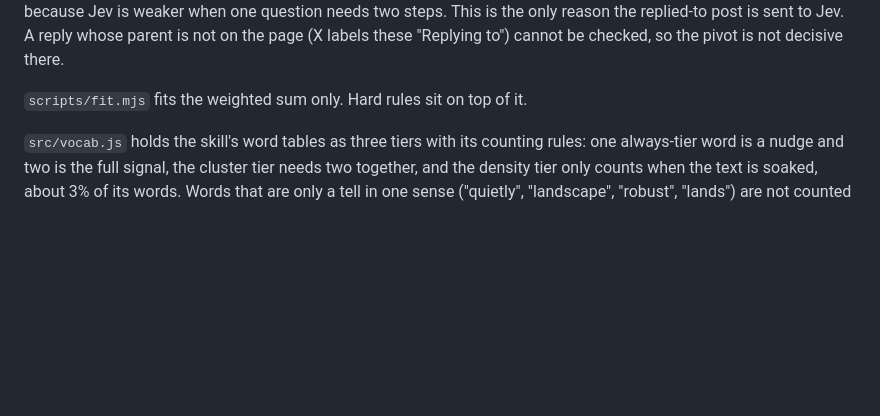
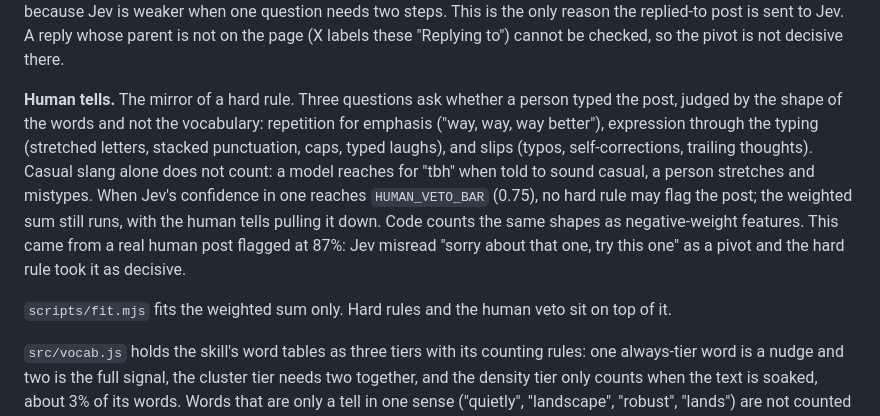
Before and after one commit to adamnroman/slop-filter, a Markdown page: docs/development.md, the part around the change. Rendered like a GitHub page; blank space fills up the shorter version.

```diff
--- a/docs/development.md
+++ b/docs/development.md
@@ -93,7 +93,9 @@ The rules in `src/model.js` follow the three buckets of the [unpolish-ai-writing
 
 The pivot is only decisive when nobody raised the alternative it rejects. "It's economics, not benchmarks" is a real answer to a post about benchmarks, and a tell everywhere else. So when the replied-to post is known, a second question, `pivot_answers_parent`, asks whether that post actually says or implies the rejected idea, and code discounts the pivot by Jev's confidence that it does (`unprompted_pivot`). The two judgments are separate questions because Jev is weaker when one question needs two steps. This is the only reason the replied-to post is sent to Jev. A reply whose parent is not on the page (X labels these "Replying to") cannot be checked, so the pivot is not decisive there.
 
-`scripts/fit.mjs` fits the weighted sum only. Hard rules sit on top of it.
+**Human tells.** The mirror of a hard rule. Three questions ask whether a person typed the post, judged by the shape of the words and not the vocabulary: repetition for emphasis ("way, way, way better"), expression through the typing (stretched letters, stacked punctuation, caps, typed laughs), and slips (typos, self-corrections, trailing thoughts). Casual slang alone does not count: a model reaches for "tbh" when told to sound casual, a person stretches and mistypes. When Jev's confidence in one reaches `HUMAN_VETO_BAR` (0.75), no hard rule may flag the post; the weighted sum still runs, with the human tells pulling it down. Code counts the same shapes as negative-weight features. This came from a real human post flagged at 87%: Jev misread "sorry about that one, try this one" as a pivot and the hard rule took it as decisive.
+
+`scripts/fit.mjs` fits the weighted sum only. Hard rules and the human veto sit on top of it.
 
 `src/vocab.js` holds the skill's word tables as three tiers with its counting rules: one always-tier word is a nudge and two is the full signal, the cluster tier needs two together, and the density tier only counts when the text is soaked, about 3% of its words. Words that are only a tell in one sense ("quietly", "landscape", "robust", "lands") are not counted by code. They are examples in the `paint_words` question, where Jev can tell the senses apart.
 
```
Also changed, not shown: CHANGELOG.md (+5 -0 lines), README.md (+1 -1 lines).
